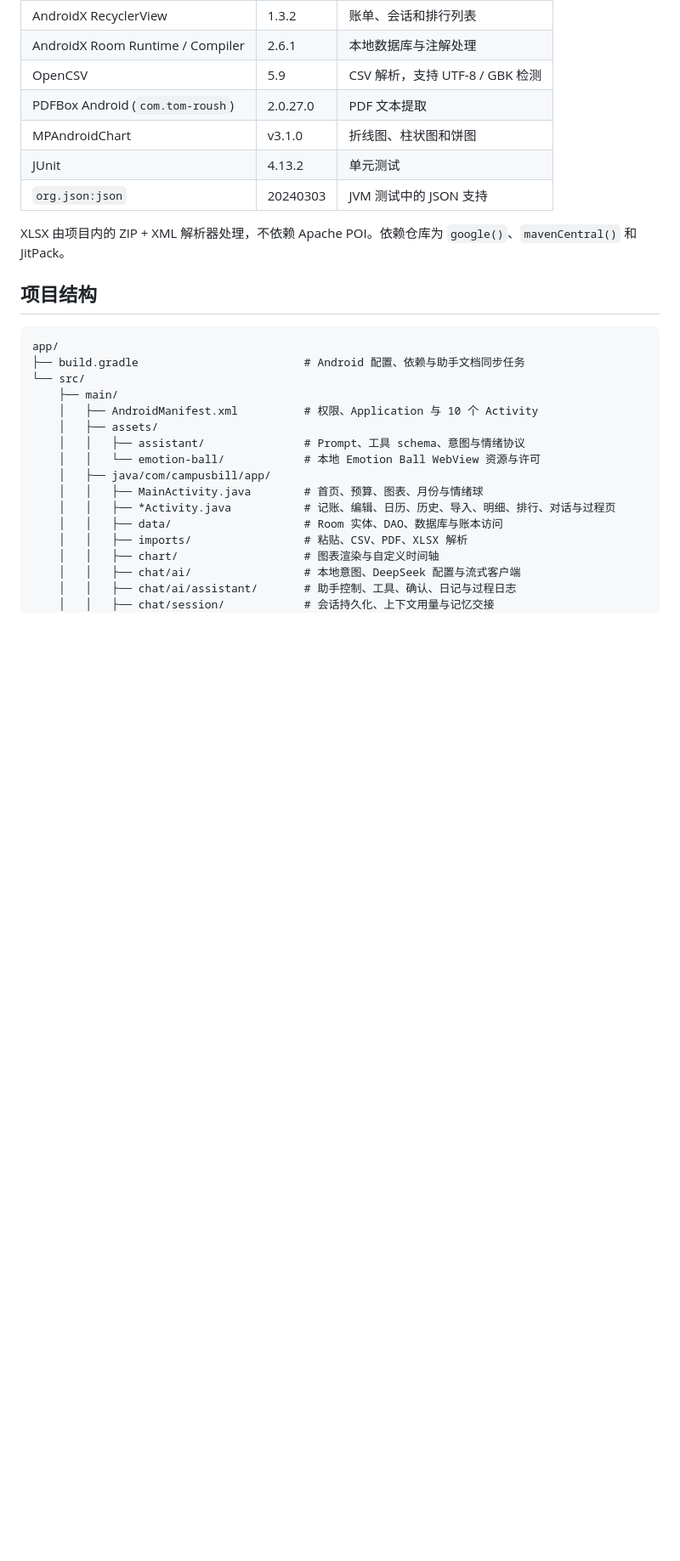
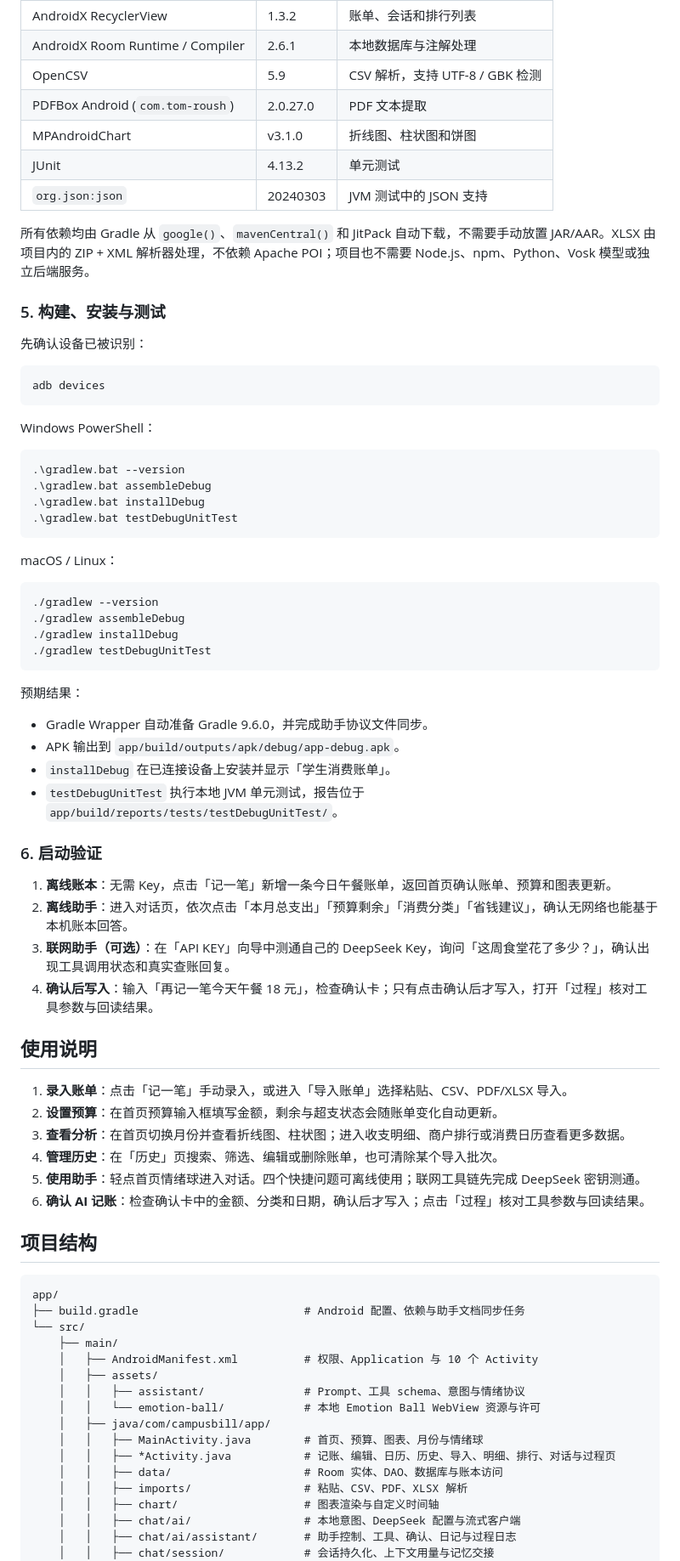
Before and after one commit to MIMIMIXIAOBAI/Student-Spending-Bill, a Markdown page: README.md, the part around one of its changes. Shown at 85% size. Rendered like a GitHub page; blank space fills up the shorter version.

````diff
--- a/README.md
+++ b/README.md
@@ -143,7 +201,56 @@ macOS / Linux：
 | JUnit | 4.13.2 | 单元测试 |
 | `org.json:json` | 20240303 | JVM 测试中的 JSON 支持 |
 
-XLSX 由项目内的 ZIP + XML 解析器处理，不依赖 Apache POI。依赖仓库为 `google()`、`mavenCentral()` 和 JitPack。
+所有依赖均由 Gradle 从 `google()`、`mavenCentral()` 和 JitPack 自动下载，不需要手动放置 JAR/AAR。XLSX 由项目内的 ZIP + XML 解析器处理，不依赖 Apache POI；项目也不需要 Node.js、npm、Python、Vosk 模型或独立后端服务。
+
+### 5. 构建、安装与测试
+
+先确认设备已被识别：
+
+```bash
+adb devices
+```
+
+Windows PowerShell：
+
+```powershell
+.\gradlew.bat --version
+.\gradlew.bat assembleDebug
+.\gradlew.bat installDebug
+.\gradlew.bat testDebugUnitTest
+```
+
+macOS / Linux：
+
+```bash
+./gradlew --version
+./gradlew assembleDebug
+./gradlew installDebug
+./gradlew testDebugUnitTest
+```
+
+预期结果：
+
+- Gradle Wrapper 自动准备 Gradle 9.6.0，并完成助手协议文件同步。
+- APK 输出到 `app/build/outputs/apk/debug/app-debug.apk`。
+- `installDebug` 在已连接设备上安装并显示「学生消费账单」。
+- `testDebugUnitTest` 执行本地 JVM 单元测试，报告位于 `app/build/reports/tests/testDebugUnitTest/`。
+
+### 6. 启动验证
+
+1. **离线账本**：无需 Key，点击「记一笔」新增一条今日午餐账单，返回首页确认账单、预算和图表更新。
+2. **离线助手**：进入对话页，依次点击「本月总支出」「预算剩余」「消费分类」「省钱建议」，确认无网络也能基于本机账本回答。
+3. **联网助手（可选）**：在「API KEY」向导中测通自己的 DeepSeek Key，询问「这周食堂花了多少？」，确认出现工具调用状态和真实查账回复。
+4. **确认后写入**：输入「再记一笔今天午餐 18 元」，检查确认卡；只有点击确认后才写入，打开「过程」核对工具参数与回读结果。
+
+## 使用说明
+
+1. **录入账单**：点击「记一笔」手动录入，或进入「导入账单」选择粘贴、CSV、PDF/XLSX 导入。
+2. **设置预算**：在首页预算输入框填写金额，剩余与超支状态会随账单变化自动更新。
+3. **查看分析**：在首页切换月份并查看折线图、柱状图；进入收支明细、商户排行或消费日历查看更多数据。
+4. **管理历史**：在「历史」页搜索、筛选、编辑或删除账单，也可清除某个导入批次。
+5. **使用助手**：轻点首页情绪球进入对话。四个快捷问题可离线使用；联网工具链先完成 DeepSeek 密钥测通。
+6. **确认 AI 记账**：检查确认卡中的金额、分类和日期，确认后才写入；点击「过程」核对工具参数与回读结果。
 
 ## 项目结构
 
````
Also changed, not shown: other parts of README.md (+88 -29 lines), App截图/AI助手.png (added), App截图/主界面.png (added), App截图/历史记录.png (added), App截图/手动记一笔.png (added), App截图/消费日历.png (added), App截图/消费明细.png (added).
